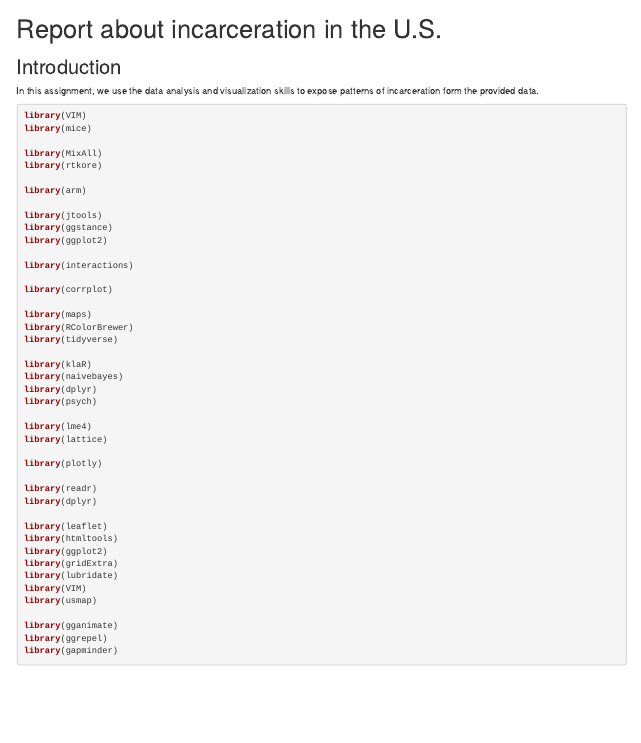
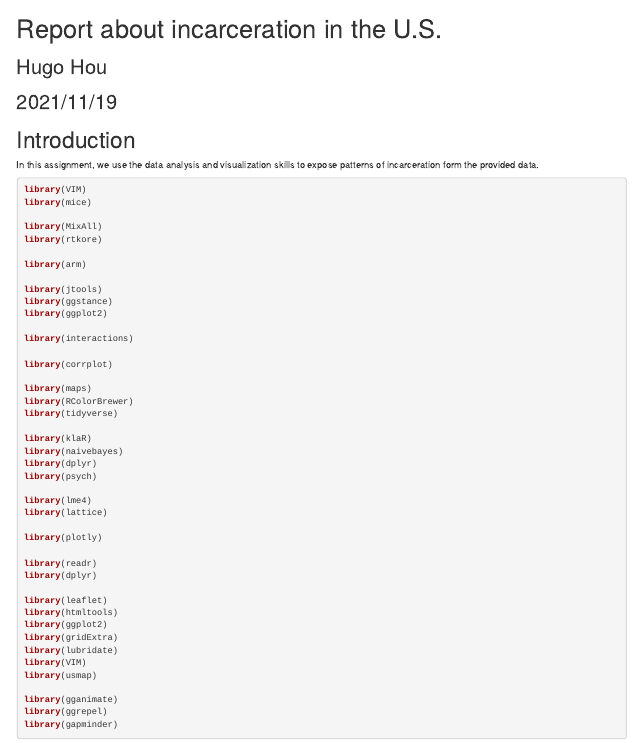
Before and after one commit to info201b-2021-aut/assignment-3---incarceration-yupenh-2073936, an R Markdown document (Report.Rmd): the page in a window 1100 px wide, from its top. Rendered offline with R 4.5, knitr and Pandoc, with nearby package versions.

Commit message:
Update Report.Rmd

```diff
--- a/Report.Rmd
+++ b/Report.Rmd
@@ -3,7 +3,10 @@ title: "Report about incarceration in the U.S."
 output: html_document
 ---
 ::: {.cell .markdown}
-## Introduction
+## Hugo Hou
+## 2021/11/19
+# Introduction
+
 
 In this assignment, we use the data analysis and visualization skills to
 expose patterns of incarceration form the provided data.
```
